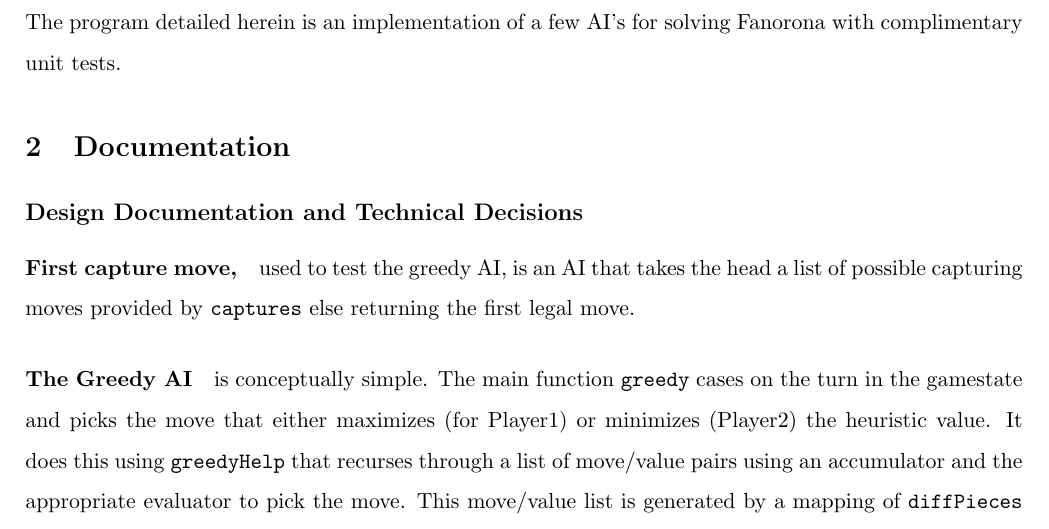
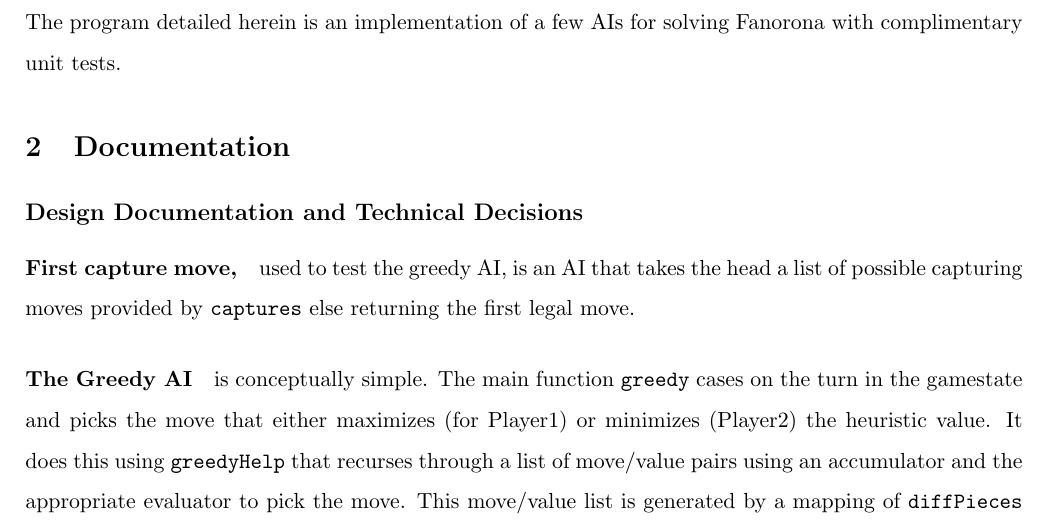
Before and after one commit to VeryBadAtPython/COMP1100_Fanorona_AI, a LaTeX document (Report.tex): part of page 2 of 6, cut so that both start at the same text. Compiled offline with pdfLaTeX.

Commit message:
Final Commit

```diff
--- a/Report.tex
+++ b/Report.tex
@@ -39,7 +39,7 @@
 \pagenumbering{arabic}
 %~~~~~~~~~~~~~~~~~~~~~~~~~~~~~~~~~~~~~~~~~~~~~~~~~~~~~~~~~~~~~~~~~~~~~~~~~~~~~~~~~~~~~~~~~~~~~~~~~~~~
 \section{Introduction}
-The program detailed herein is an implementation of a few AI's for solving Fanorona with complimentary unit tests.
+The program detailed herein is an implementation of a few AIs for solving Fanorona with complimentary unit tests.
 
 
 %~~~~~~~~~~~~~~~~~~~~~~~~~~~~~~~~~~~~~~~~~~~~~~~~~~~~~~~~~~~~~~~~~~~~~~~~~~~~~~~~~~~~~~~~~~~~~~~~~~~~
```
Also changed, not shown: Report.pdf, 5 other files.
